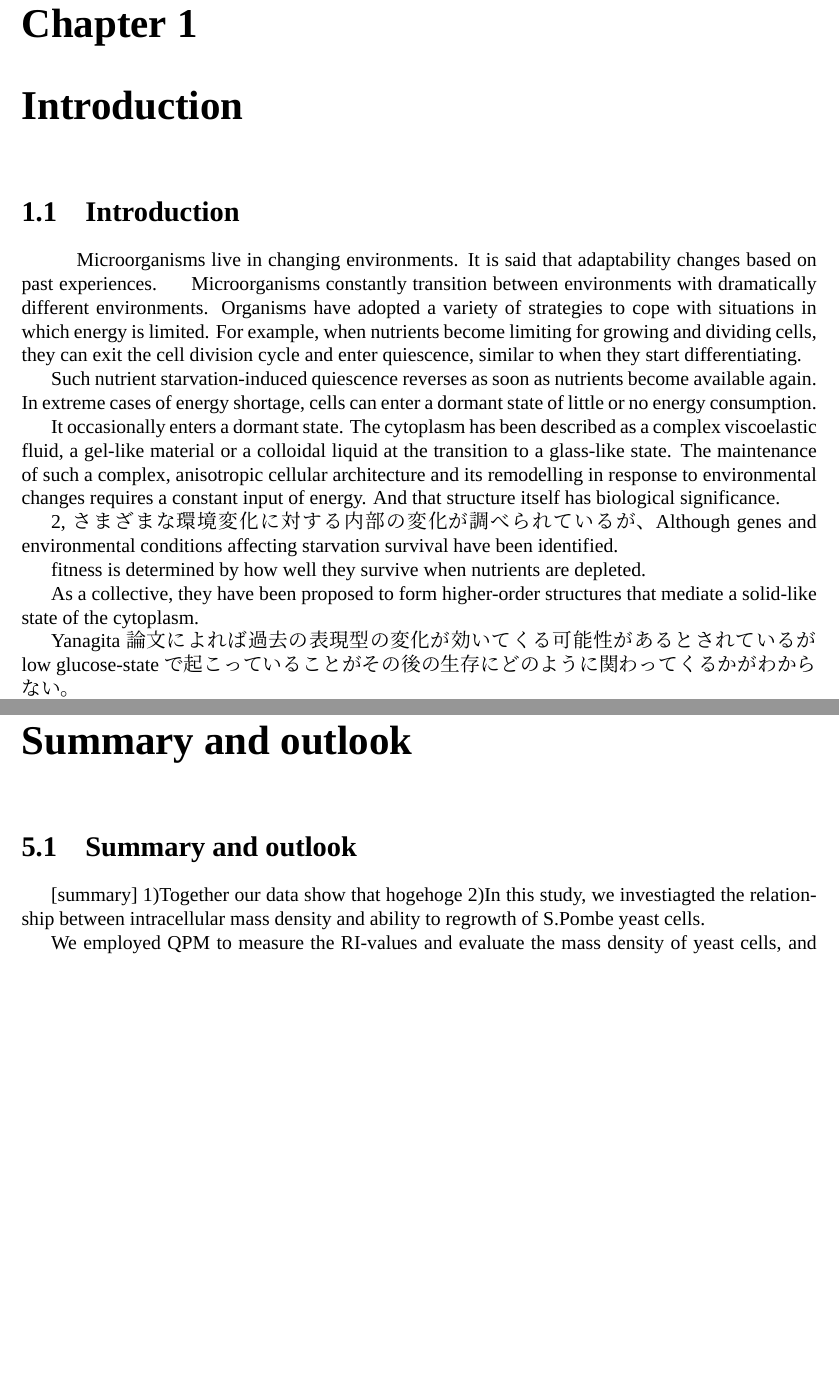
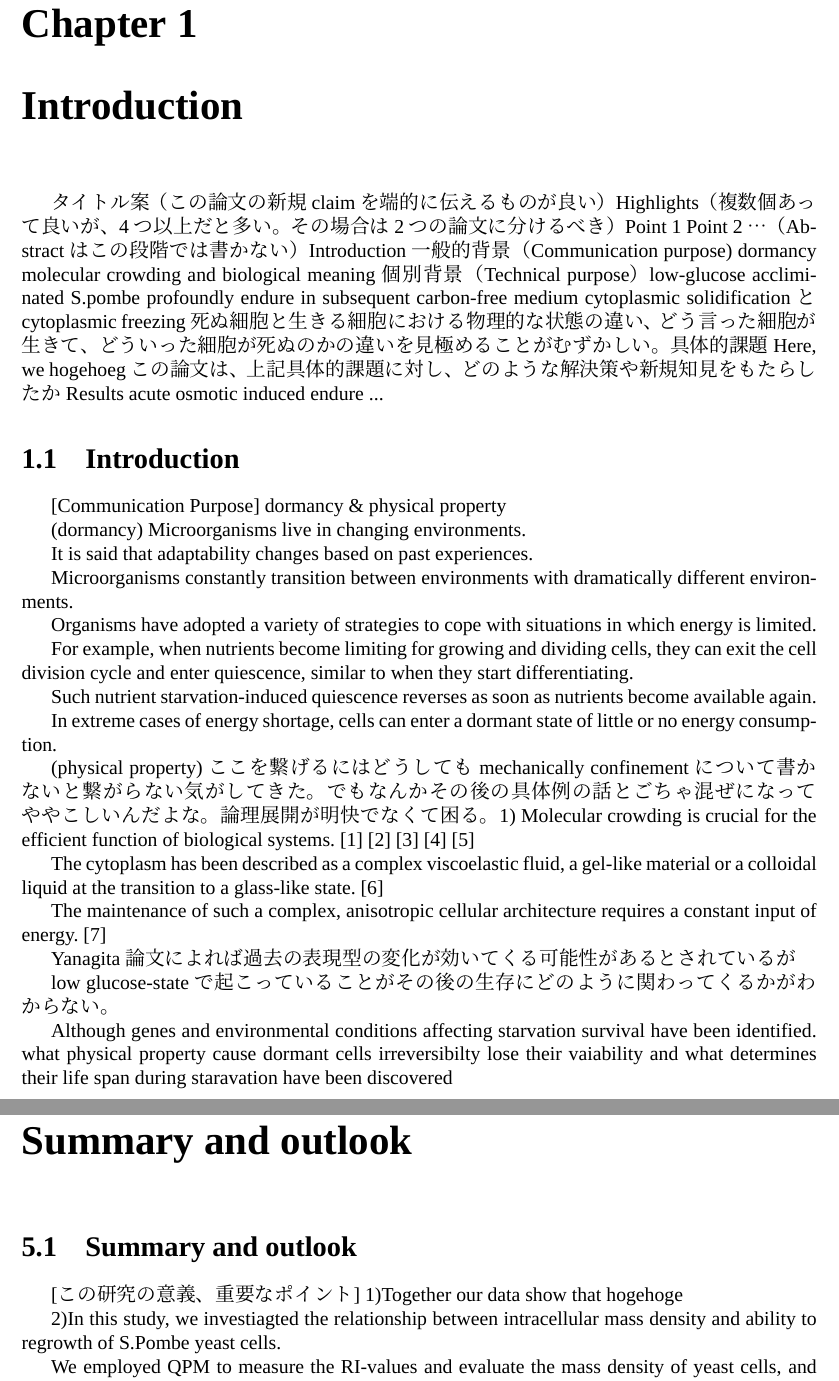
Before and after one commit to kengo-kitagishi/History-dependent-survival-and-adaptation-to-glucose-starvation-in-fission-yeast, a LaTeX thesis (thesis.tex, which reads 1.Introduction.tex, 5.Summary and outlook.tex): two parts of pages 5 and 28 of 36, joined at a grey line, cut so that both start at the same text, the shorter picture padded with empty space. Compiled offline with XeLaTeX; a missing font is replaced by an installed copy or a similar font.

Commit message:
Update on Overleaf.

```diff
--- a/1.Introduction.tex
+++ b/1.Introduction.tex
@@ -1,25 +1,62 @@
 \chapter{Introduction}
+タイトル案（この論文の新規claimを端的に伝えるものが良い）
+Highlights（複数個あって良いが、4つ以上だと多い。その場合は2つの論文に分けるべき）
+Point 1
+Point 2
+…
+（Abstractはこの段階では書かない）
+Introduction
+一般的背景（Communication purpose)
+dormancy
+molecular crowding and biological meaning
+個別背景（Technical purpose）
+low-glucose accliminated S.pombe profoundly endure in subsequent carbon-free medium
+cytoplasmic solidificationとcytoplasmic freezing
+死ぬ細胞と生きる細胞における物理的な状態の違い、どう言った細胞が生きて、どういった細胞が死ぬのかの違いを見極めることがむずかしい。
+具体的課題
+Here, we hogehoeg
+この論文は、上記具体的課題に対し、どのような解決策や新規知見をもたらしたか
+Results
+acute
+osmotic induced endure
+...
+
 \section{Introduction}
-　Microorganisms live in changing environments. It is said that adaptability changes based on past experiences.
+[Communication Purpose]
+dormancy \& physical property
 
- Microorganisms constantly transition between environments with dramatically different environments.
- Organisms have adopted a variety of strategies to cope with situations in which energy is limited. For example, when nutrients become limiting for growing and dividing cells, they can exit the cell division cycle and enter quiescence, similar to when they start differentiating.
+(dormancy)
+Microorganisms live in changing environments.
 
- Such nutrient starvation-induced quiescence reverses as soon as nutrients become available again. In extreme cases of energy shortage, cells can enter a dormant state of little or no energy consumption.
+It is said that adaptability changes based on past experiences.
 
- It occasionally enters a dormant state. The cytoplasm has been described as a complex viscoelastic fluid, a gel-like material or a colloidal liquid at the transition to a glass-like state. The maintenance of such a complex, anisotropic cellular architecture and its remodelling in response to environmental changes requires a constant input of energy.  And that structure itself has biological significance.
+Microorganisms constantly transition between environments with dramatically different environments.
 
-2,さまざまな環境変化に対する内部の変化が調べられているが、Although genes and environmental conditions affecting starvation survival have been identified.
+Organisms have adopted a variety of strategies to cope with situations in which energy is limited.
 
-fitness is determined by how well they survive when nutrients are depleted.
+For example, when nutrients become limiting for growing and dividing cells, they can exit the cell division cycle and enter quiescence, similar to when they start differentiating.
 
-As a collective, they have been proposed to form higher-order structures that mediate a solid-like state of the cytoplasm.
+Such nutrient starvation-induced quiescence reverses as soon as nutrients become available again.
 
-Yanagita 論文によれば過去の表現型の変化が効いてくる可能性があるとされているが
+In extreme cases of energy shortage, cells can enter a dormant state of little or no energy consumption.
+
+(physical property)
+ここを繋げるにはどうしてもmechanically confinementについて書かないと繋がらない気がしてきた。でもなんかその後の具体例の話とごちゃ混ぜになってややこしいんだよな。論理展開が明快でなくて困る。
+1) Molecular crowding is crucial for the efficient function of biological systems. \cite{lohka1985induction}\cite{zhou2008macromolecular}\cite{miermont2013severe}\cite{chen2024viscosity}\cite{neurohr2020relevance}
+
+The cytoplasm has been described as a complex viscoelastic fluid, a gel-like material or a colloidal liquid at the transition to a glass-like state.\cite{nishizawa2017universal}
+
+The maintenance of such a complex, anisotropic cellular architecture requires a constant input of energy. \cite{ebata2023activity}
+
+Yanagita論文によれば過去の表現型の変化が効いてくる可能性があるとされているが
+
 low glucose-state で起こっていることがその後の生存にどのように関わってくるかがわからない。
 
-　分子的なメカニズムはわからないので今回我々は細胞質密度に着目して追跡を行った。non-essential gene3400株で調べたが、よくわからなかったそう。
-あとallen2006isolation
+Although genes and environmental conditions affecting starvation survival have been identified. what physical property cause dormant cells irreversibilty lose their vaiability and what determines their life span during staravation have been discovered
+
+(分子的なメカニズムはわからないので今回我々は細胞質密度に着目して追跡を行った。non-essential gene3400株で調べたが、よくわからなかったそう。)
+
+あと\cite{allen2006isolation}
 [To further investigate the molecular nature of CF, we used our automated quantification of LD motion to screen for gene deletions that prevent CF in cells during deep starvation, by using a library of 3400 fission yeast strains that each carry a deletion of a non-essential gene (see Materials and Methods; \href{https://pmc.ncbi.nlm.nih.gov/articles/PMC6857596/\#JCS231688C32}{Kim et al., 2010}). The strains were screened on SD8 because, due to the presence of multiple auxotrophic mutations, these strains entered deep starvation with a delay. Of the roughly 500 deletions strains that did not show CF during deep starvation, we noticed a clear accumulation of mutants affecting autophagy. Autophagy is an evolutionarily conserved mechanism used by cells to remove damaged organelles and to recycle cellular components (\href{https://pmc.ncbi.nlm.nih.gov/articles/PMC6857596/\#JCS231688C52}{Nakatogawa et al., 2009}). To investigate the role of autophagy in CF, we took a prolonged look at two strains carrying a deletion of either \textit{atg1} (\textit{atg1}Δ) or \textit{atg8} (\textit{atg8}Δ), genes that both encode essential autophagy pathway components. Cells of both mutant strains showed normal exponential growth and entered quiescence at a time similar to that of wild-type cells (\href{https://pmc.ncbi.nlm.nih.gov/articles/PMC6857596/\#JCS231688F5}{Fig. 5}A), and both mutant strains entered the CF state, although with a 2–3-day delay compared with wild type (\href{https://pmc.ncbi.nlm.nih.gov/articles/PMC6857596/\#JCS231688F5}{Fig. 5}B,C; \href{http://movie.biologists.com/video/10.1242/jcs.231688/video-8}{Movie 8}). Consistently, cell wall digestion of \textit{atg1}Δ and \textit{atg8}Δ mutant cells in a hypotonic environment produced spherical protoplasts between SD6 and SD8. However, only at SD9 did they robustly maintain a cylindrical shape similar to that in wild-type cells at SD6 (\href{https://pmc.ncbi.nlm.nih.gov/articles/PMC6857596/\#JCS231688F5}{Fig. 5}D). These results indicate that autophagy is not essential for CF but that it promotes the ability of cells to enter the CF state.]
 
 【Technical purpose】
--- a/5.Summary and outlook.tex
+++ b/5.Summary and outlook.tex
@@ -1,7 +1,8 @@
 \chapter{Summary and outlook}
 \section{Summary and outlook}
-[summary]
+[この研究の意義、重要なポイント]
 1)Together our data show that hogehoge
+
 2)In this study, we investiagted the relationship between intracellular mass density and ability to regrowth of S.Pombe yeast cells.
 
 We employed QPM to measure the RI-values and evaluate the mass density of yeast cells, and found that mass density is increased in the low glucose midium. We then showd that increasing mass density triggered by osmotic stress
```
Also changed, not shown: bibliography.bib (+76 -0 lines), 1.Introduction.tex (2 more changed lines), 5.Summary and outlook.tex (32 more changed lines).
